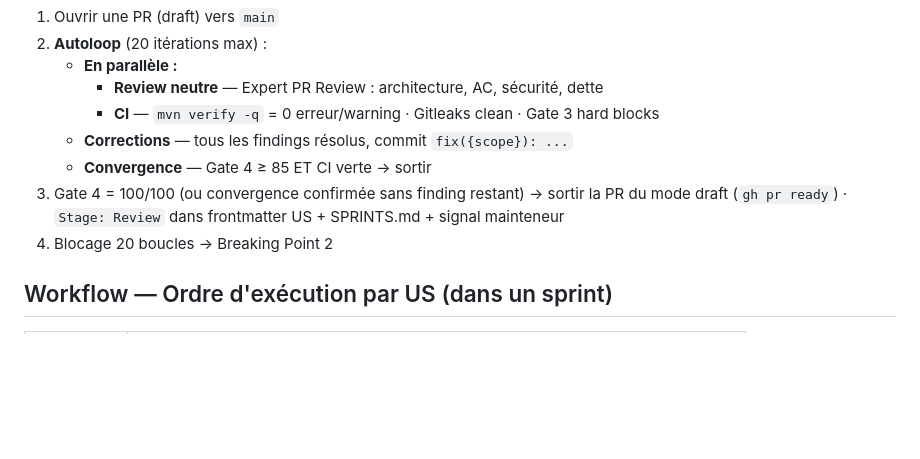
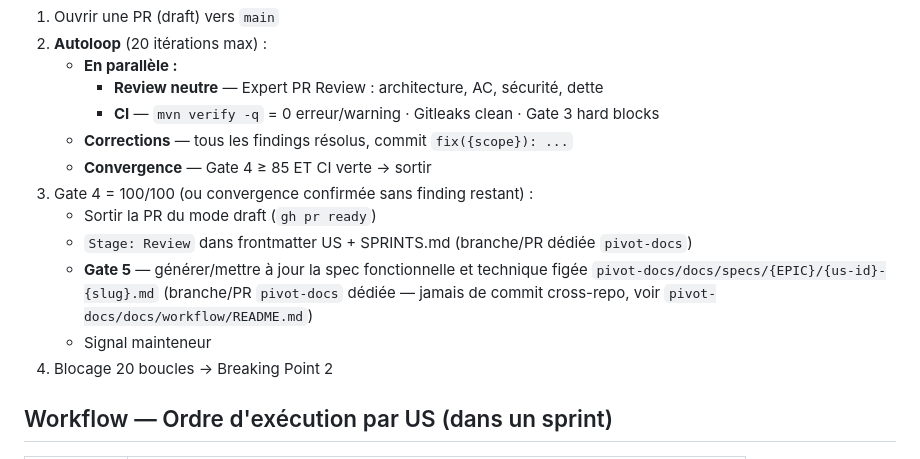
Before and after one commit to PIVOT-PLATFORM/pivot-core, a Markdown page: CLAUDE.md, the part around the change. GitHub-like rendering; blank space fills up the shorter version.

Commit message:
docs(workflow): déclenche Gate 5 (spec fonctionnelle+technique) à Gate 4 = 100/100
Jusqu'ici Gate 5 (pivot-docs) ne se déclenchait qu'après merge +
Stage: Done posé par le mainteneur. Le fait désormais coïncider avec
la sortie de draft évite d'attendre la recette humaine pour figer le
contrat — la spec est déjà stable dès que l'Autoloop converge.

Co-Authored-By: Claude Sonnet 5 <noreply@anthropic.com>

```diff
--- a/CLAUDE.md
+++ b/CLAUDE.md
@@ -204,7 +204,11 @@ Après implémentation sur `feat/{us-id}-{slug}` :
      - **CI** — `mvn verify -q` = 0 erreur/warning · Gitleaks clean · Gate 3 hard blocks
    - **Corrections** — tous les findings résolus, commit `fix({scope}): ...`
    - **Convergence** — Gate 4 ≥ 85 ET CI verte → sortir
-3. Gate 4 = 100/100 (ou convergence confirmée sans finding restant) → sortir la PR du mode draft (`gh pr ready`) · `Stage: Review` dans frontmatter US + SPRINTS.md + signal mainteneur
+3. Gate 4 = 100/100 (ou convergence confirmée sans finding restant) :
+   - Sortir la PR du mode draft (`gh pr ready`)
+   - `Stage: Review` dans frontmatter US + SPRINTS.md (branche/PR dédiée `pivot-docs`)
+   - **Gate 5** — générer/mettre à jour la spec fonctionnelle et technique figée `pivot-docs/docs/specs/{EPIC}/{us-id}-{slug}.md` (branche/PR `pivot-docs` dédiée — jamais de commit cross-repo, voir `pivot-docs/docs/workflow/README.md`)
+   - Signal mainteneur
 4. Blocage 20 boucles → Breaking Point 2
 
 ## Workflow — Ordre d'exécution par US (dans un sprint)
```
